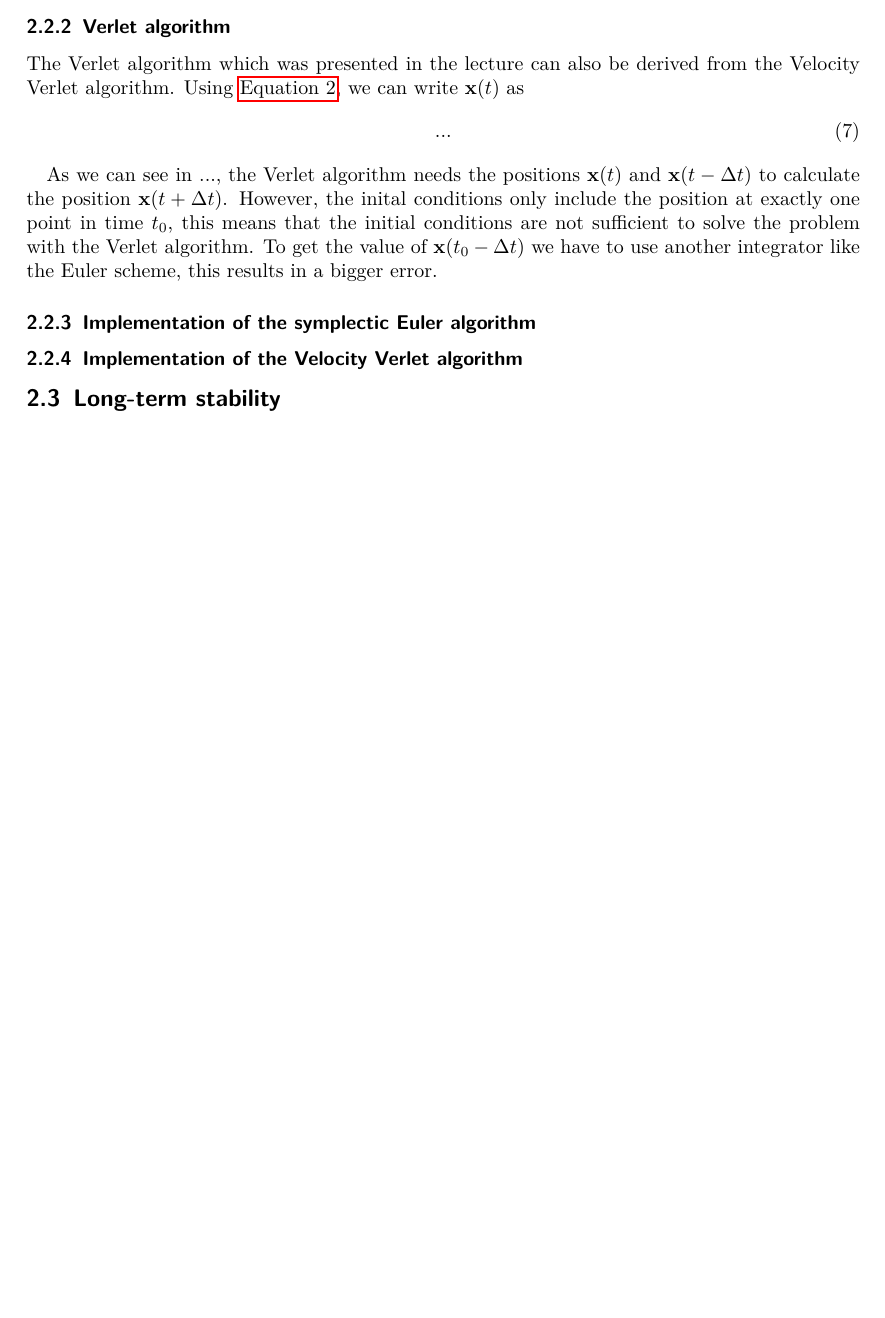
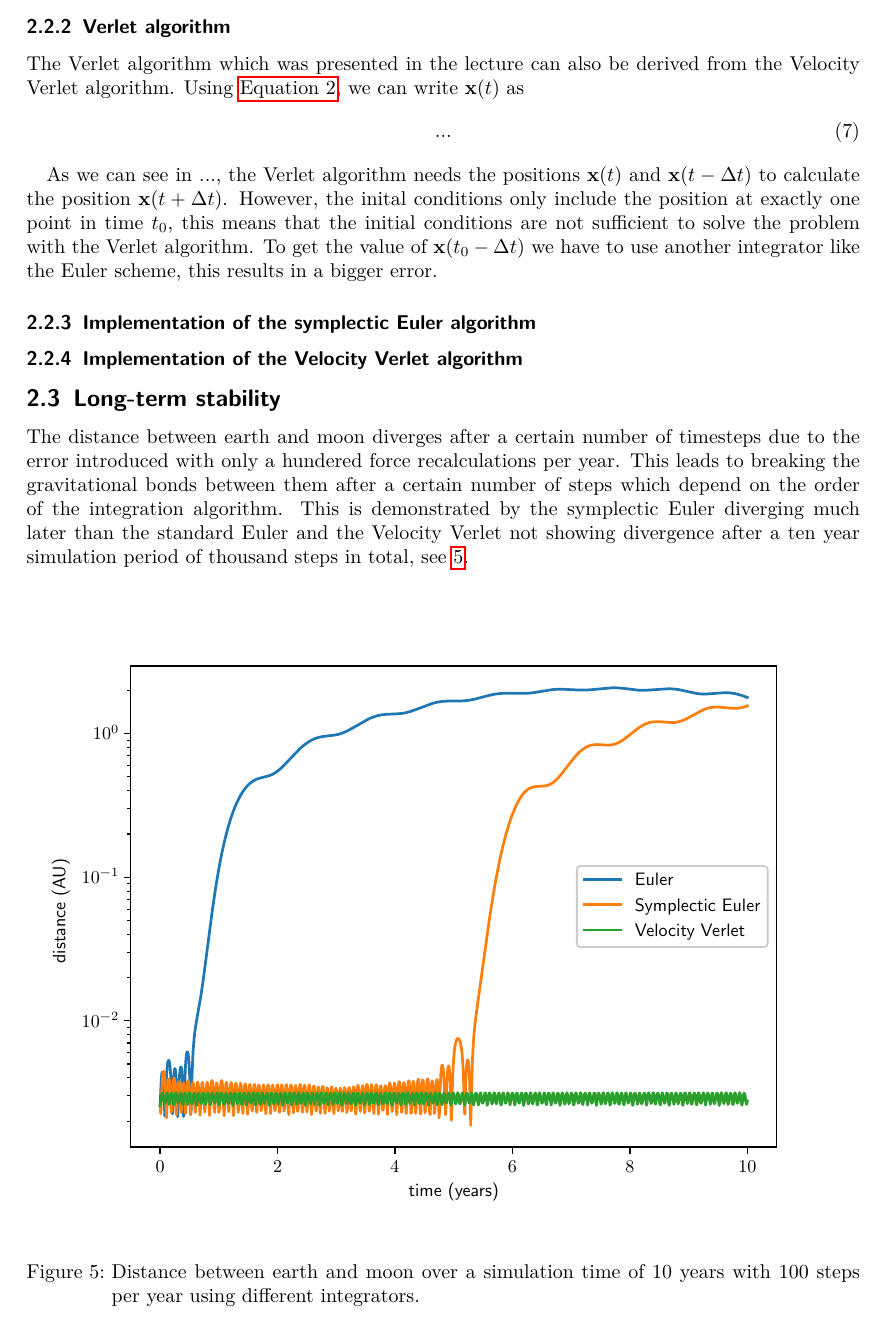
Before and after one commit to Sekuraz/SimPhys, a LaTeX document (1/report/sheet1.tex): part of page 6 of 6, cut so that both start at the same text, the shorter picture padded with empty space. Compiled offline with pdfLaTeX.

Commit message:
Remove generated pdf, add stability paragraph

```diff
--- a/1/report/sheet1.tex
+++ b/1/report/sheet1.tex
@@ -277,5 +277,15 @@ As we can see in ..., the Verlet algorithm needs the positions $\mathbf{x}(t)$ a
 
 
 \subsection{Long-term stability}
+The distance between earth and moon diverges after a certain number of timesteps due to the error introduced with only a hundered force recalculations per year.
+This leads to breaking the gravitational bonds between them after a certain number of steps which depend on the order of the integration algorithm.
+This is demonstrated by the symplectic Euler diverging much later than the standard Euler and the Velocity Verlet not showing divergence
+after a ten year simulation period of thousand steps in total, see \ref{fig:stability_distance}.
 
+\begin{figure}[h]
+\centering
+ \includegraphics[width=\textwidth]{stability_distance.eps}
+ \caption{Distance between earth and moon over a simulation time of 10 years with 100 steps per year using different integrators.}
+ \label{fig:stability_distance}
+\end{figure}
 \end{document}
```
Also changed, not shown: 1/report/stability_distance.eps (added), 5 other files.
